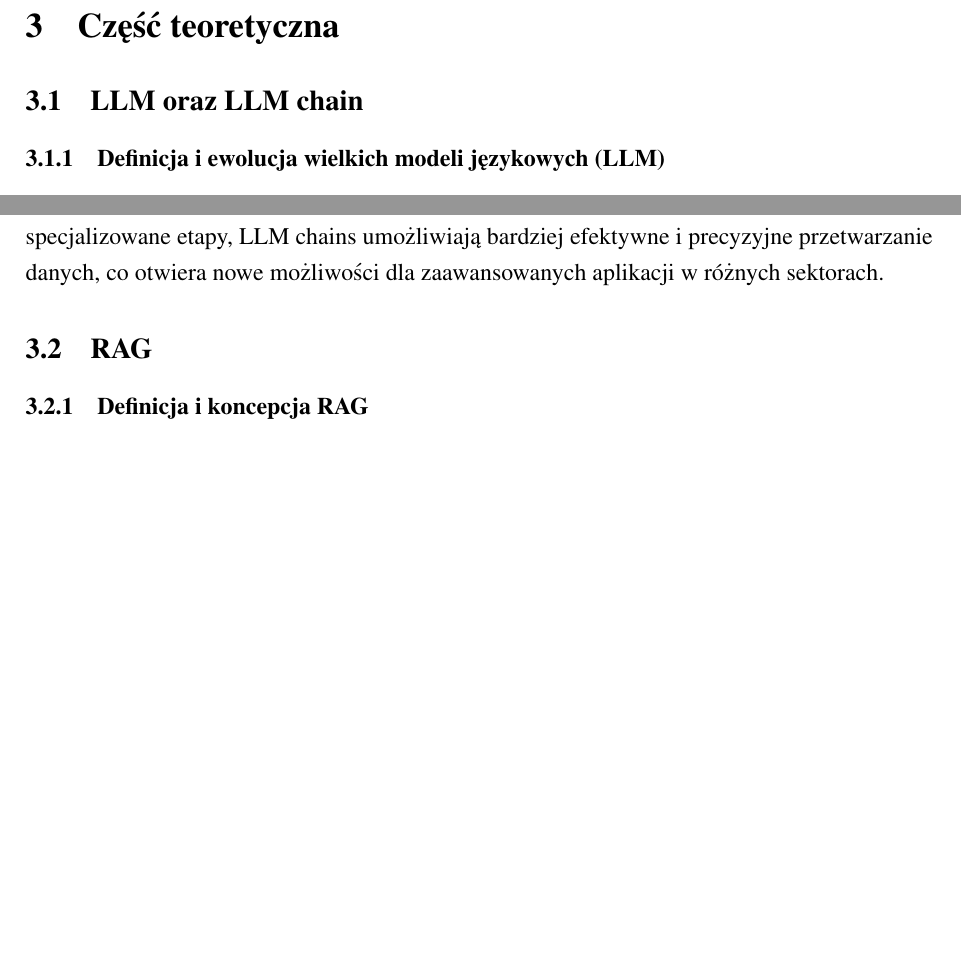
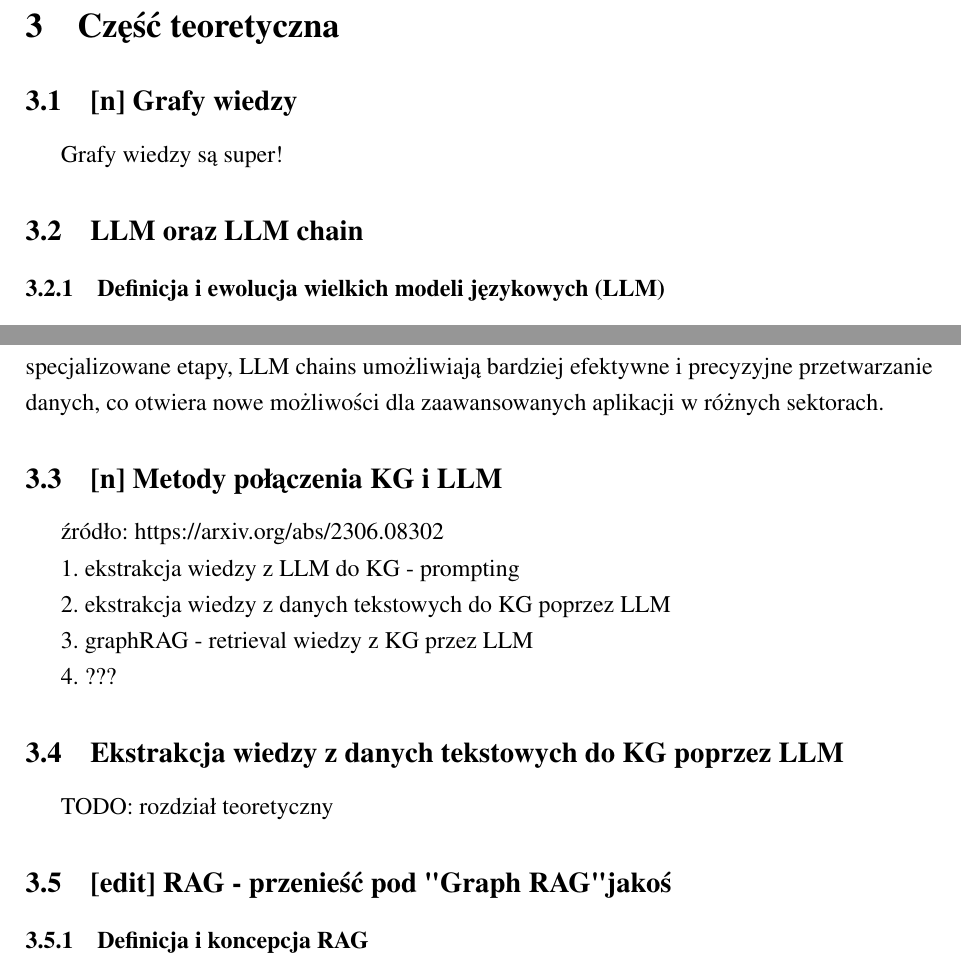
Before and after one commit to venCjin/M.Sc._AI, a LaTeX document (overleaf/main.tex): two parts of pages 5 and 10 of 39, joined at a grey line, cut so that both start at the same text, the shorter picture padded with empty space. Compiled offline with pdfLaTeX.

Commit message:
update - zmiany w czesci teoretycznej TODO

```diff
--- a/overleaf/main.tex
+++ b/overleaf/main.tex
@@ -37,6 +37,7 @@ bmargin=2.8cm,
 \usepackage{thmtools}
 
 \usepackage[english,polish]{babel}
+\usepackage{csquotes}
 \linespread{1.25}
 % \linespread{1.5} % max
 
@@ -51,8 +52,8 @@ sorting=none,
 urlseen = {dostęp}
 }
 \DeclareFieldFormat{urldate}{(%
-  \bibstring{urlseen} \mkdatezeros{\thefield{urlday}}-%
-  \mkdatezeros{\thefield{urlmonth}}-%
+  \bibstring{urlseen} \mkdayzeros{\thefield{urlday}}-%
+  \mkmonthzeros{\thefield{urlmonth}}-%
   \thefield{urlyear}\isdot
 )}
 
@@ -238,8 +239,14 @@ Grafy wiedzy i wielkie modele językowe to dwa fundamentalnie różne podejścia
 
 %%% Część teoretyczna
 \newpage
+
 \section{Część teoretyczna}
+
+\subsection{[n] Grafy wiedzy}
+Grafy wiedzy są super!
+
 \subsection{LLM oraz LLM chain}
+
 \subsubsection{Definicja i ewolucja wielkich modeli językowych (LLM)}
 
 Wielkie modele językowe (ang. large language model, LLM) to zaawansowane modele przetwarzania języka naturalnego, które zostały wytrenowane na ogromnych korpusach tekstów, umożliwiając im rozumienie, generowanie i tłumaczenie języka naturalnego. Rozumienie ludzkiej mowy przez lata było jedną z fundamentalnych umiejętności z którą kojarzyła nam się sztuczna inteligencja. Pierwsze rozwiązania rozumienia ludzkiej mowy były oparte na słowach kluczach - model Eliza, który symulował rozmowę z psychologiem \cite{elize}.
@@ -324,7 +328,21 @@ W powyższym omówiliśmy tylko najbardziej klasyczne typy LLM Chains. Poszczeg
 
 Koncepcja LLM chains jest nie tylko potężnym narzędziem w kontekście przetwarzania języka naturalnego, ale także elastycznym podejściem, które może być dostosowane do różnych dziedzin i zastosowań. Dzięki możliwości segmentacji złożonych zadań na mniejsze, wyspecjalizowane etapy, LLM chains umożliwiają bardziej efektywne i precyzyjne przetwarzanie danych, co otwiera nowe możliwości dla zaawansowanych aplikacji w różnych sektorach.
 
-\subsection{RAG}
+\subsection{[n] Metody połączenia KG i LLM}
+źródło: https://arxiv.org/abs/2306.08302
+
+1. ekstrakcja wiedzy z LLM do KG - prompting
+
+2. ekstrakcja wiedzy z danych tekstowych do KG poprzez LLM
+
+3. graphRAG - retrieval wiedzy z KG przez LLM
+
+4. ???
+
+\subsection{Ekstrakcja wiedzy z danych tekstowych do KG poprzez LLM}
+TODO: rozdział teoretyczny
+
+\subsection{[edit] RAG - przenieść pod "Graph RAG" jakoś}
 
 \subsubsection{Definicja i koncepcja RAG}
 
```
Also changed, not shown: overleaf/main.tex (8 more changed lines), 1 other file.
